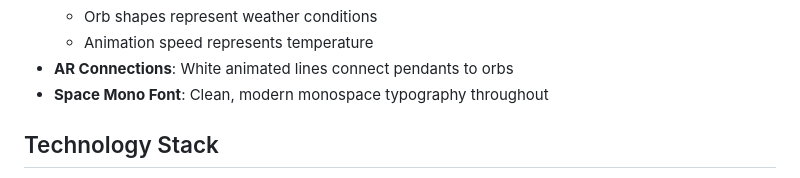
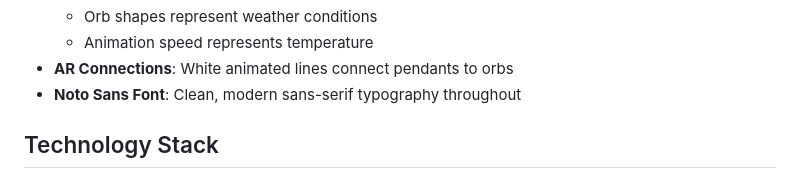
Before and after one commit to amandachien/EG11212025, a Markdown page: README.md, the part around the change. GitHub-like rendering.

Commit message:
Update README: change Space Mono to Noto Sans

```diff
--- a/README.md
+++ b/README.md
@@ -32,7 +32,7 @@ An interactive WebAR mobile game that combines plant detection, hand gesture con
   - Orb shapes represent weather conditions
   - Animation speed represents temperature
 - **AR Connections**: White animated lines connect pendants to orbs
-- **Space Mono Font**: Clean, modern monospace typography throughout
+- **Noto Sans Font**: Clean, modern sans-serif typography throughout
 
 ## Technology Stack
 
```
